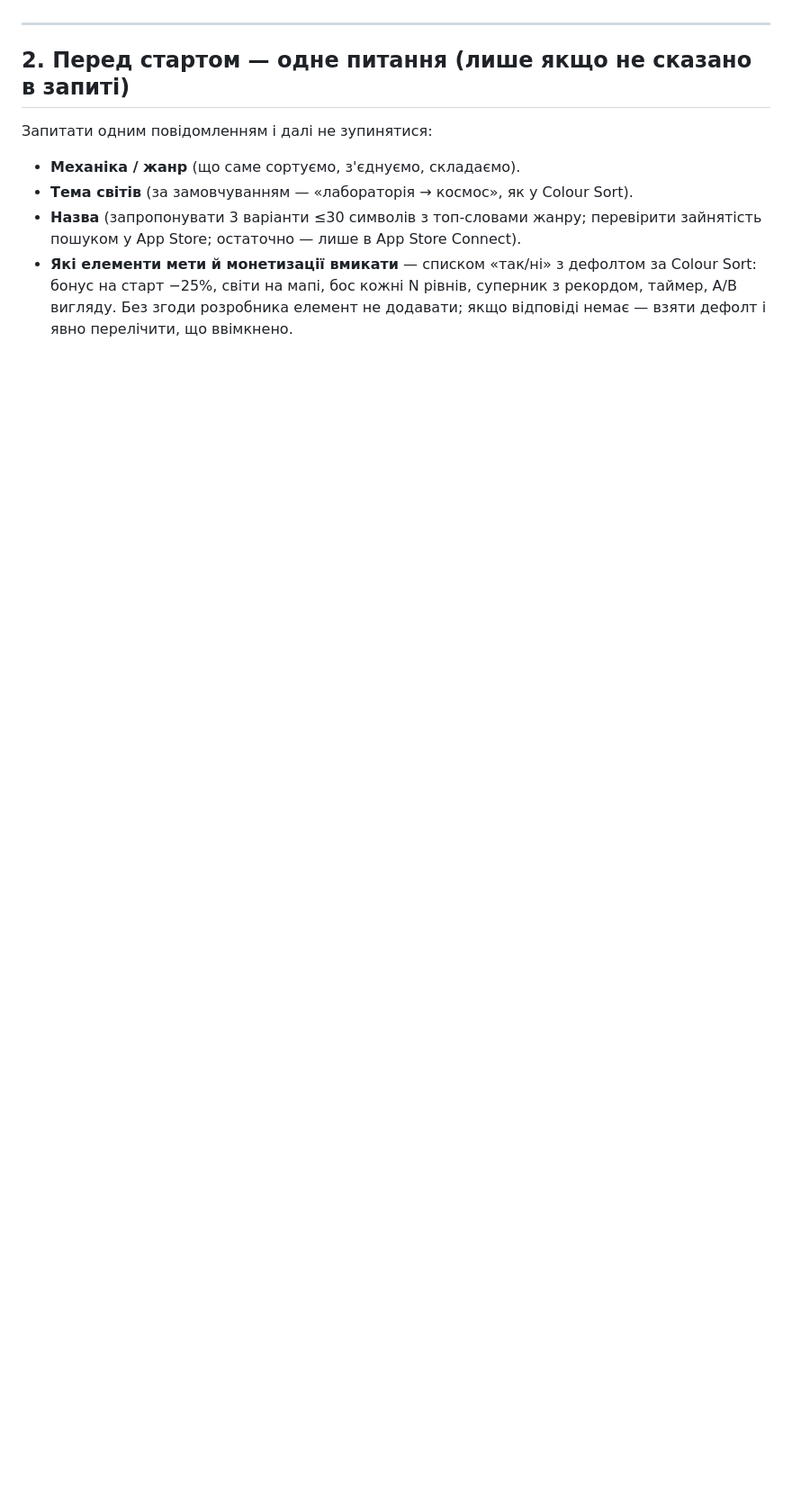
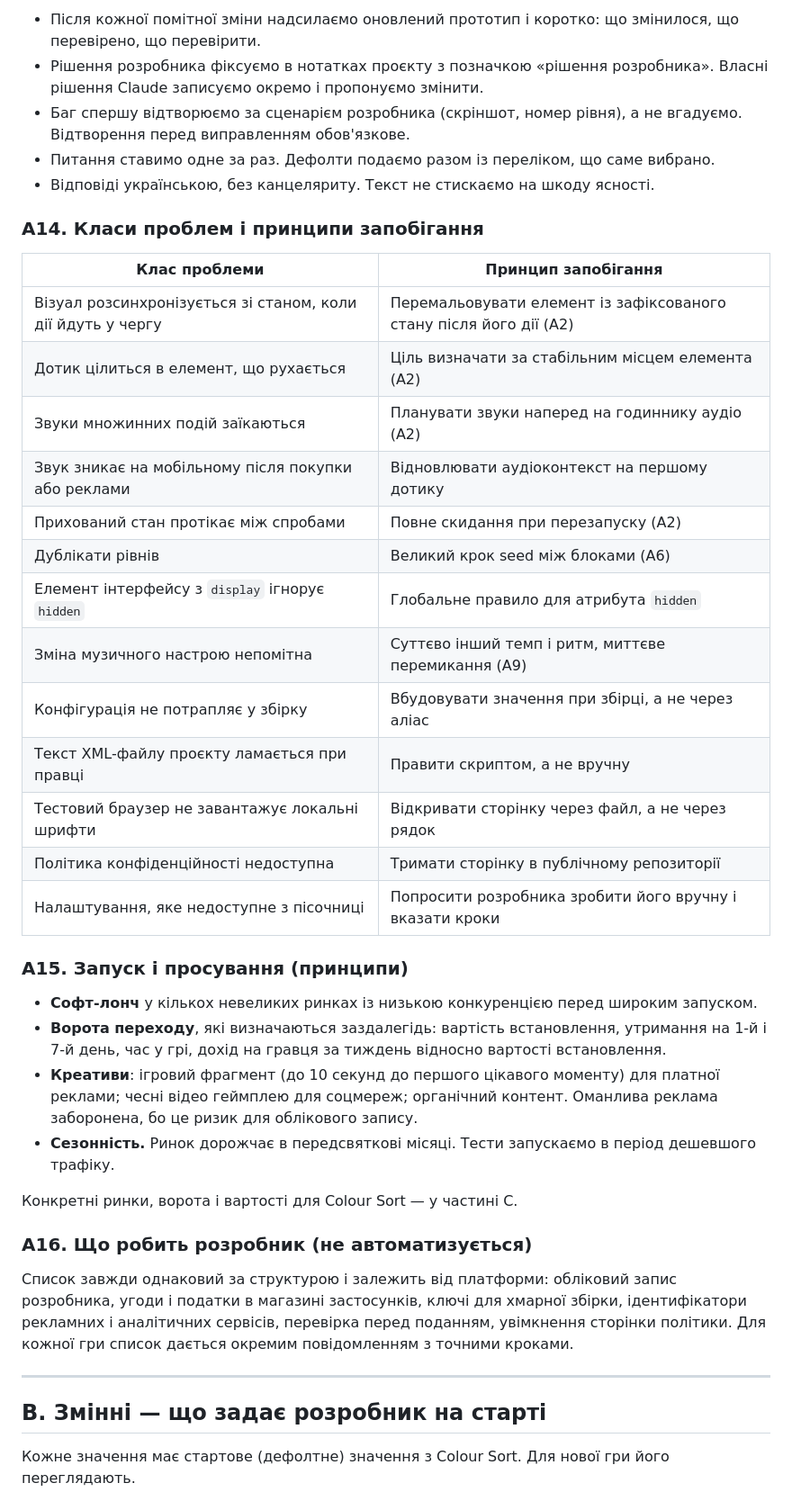
Before and after one commit to FunBun-Games/pourThecolour, a Markdown page: PLAYBOOK.md, the part around one of its changes. Shown at 90% size. Rendered like a GitHub page; blank space fills up the shorter version.

```diff
--- a/PLAYBOOK.md
+++ b/PLAYBOOK.md
@@ -30,11 +131,43 @@ description: Build a complete, near-release iOS hybrid-casual puzzle game from o
+- Після кожної помітної зміни надсилаємо оновлений прототип і коротко: що змінилося, що перевірено, що перевірити.
+- Рішення розробника фіксуємо в нотатках проєкту з позначкою «рішення розробника». Власні рішення Claude записуємо окремо і пропонуємо змінити.
+- Баг спершу відтворюємо за сценарієм розробника (скріншот, номер рівня), а не вгадуємо. Відтворення перед виправленням обов'язкове.
+- Питання ставимо одне за раз. Дефолти подаємо разом із переліком, що саме вибрано.
+- Відповіді українською, без канцеляриту. Текст не стискаємо на шкоду ясності.
+
+### A14. Класи проблем і принципи запобігання
+
+| Клас проблеми | Принцип запобігання |
+|---|---|
+| Візуал розсинхронізується зі станом, коли дії йдуть у чергу | Перемальовувати елемент із зафіксованого стану після його дії (A2) |
+| Дотик цілиться в елемент, що рухається | Ціль визначати за стабільним місцем елемента (A2) |
+| Звуки множинних подій заїкаються | Планувати звуки наперед на годиннику аудіо (A2) |
+| Звук зникає на мобільному після покупки або реклами | Відновлювати аудіоконтекст на першому дотику |
+| Прихований стан протікає між спробами | Повне скидання при перезапуску (A2) |
+| Дублікати рівнів | Великий крок seed між блоками (A6) |
+| Елемент інтерфейсу з `display` ігнорує `hidden` | Глобальне правило для атрибута `hidden` |
+| Зміна музичного настрою непомітна | Суттєво інший темп і ритм, миттєве перемикання (A9) |
+| Конфігурація не потрапляє у збірку | Вбудовувати значення при збірці, а не через аліас |
+| Текст XML-файлу проєкту ламається при правці | Правити скриптом, а не вручну |
+| Тестовий браузер не завантажує локальні шрифти | Відкривати сторінку через файл, а не через рядок |
+| Політика конфіденційності недоступна | Тримати сторінку в публічному репозиторії |
+| Налаштування, яке недоступне з пісочниці | Попросити розробника зробити його вручну і вказати кроки |
+
+### A15. Запуск і просування (принципи)
+
+- **Софт-лонч** у кількох невеликих ринках із низькою конкуренцією перед широким запуском.
+- **Ворота переходу**, які визначаються заздалегідь: вартість встановлення, утримання на 1-й і 7-й день, час у грі, дохід на гравця за тиждень відносно вартості встановлення.
+- **Креативи**: ігровий фрагмент (до 10 секунд до першого цікавого моменту) для платної реклами; чесні відео геймплею для соцмереж; органічний контент. Оманлива реклама заборонена, бо це ризик для облікового запису.
+- **Сезонність.** Ринок дорожчає в передсвяткові місяці. Тести запускаємо в період дешевшого трафіку.
+
+Конкретні ринки, ворота і вартості для Colour Sort — у частині C.
+
+### A16. Що робить розробник (не автоматизується)
+
+Список завжди однаковий за структурою і залежить від платформи: обліковий запис розробника, угоди і податки в магазині застосунків, ключі для хмарної збірки, ідентифікатори рекламних і аналітичних сервісів, перевірка перед поданням, увімкнення сторінки політики. Для кожної гри список дається окремим повідомленням з точними кроками.
 
 ---
 
-## 2. Перед стартом — одне питання (лише якщо не сказано в запиті)
+## B. Змінні — що задає розробник на старті
 
-Запитати одним повідомленням і далі не зупинятися:
-- **Механіка / жанр** (що саме сортуємо, з'єднуємо, складаємо).
-- **Тема світів** (за замовчуванням — «лабораторія → космос», як у Colour Sort).
-- **Назва** (запропонувати 3 варіанти ≤30 символів з топ-словами жанру; перевірити зайнятість пошуком у App Store; остаточно — лише в App Store Connect).
-- **Які елементи мети й монетизації вмикати** — списком «так/ні» з дефолтом за Colour Sort: бонус на старт −25%, світи на мапі, бос кожні N рівнів, суперник з рекордом, таймер, A/B вигляду. Без згоди розробника елемент не додавати; якщо відповіді немає — взяти дефолт і явно перелічити, що ввімкнено.
+Кожне значення має стартове (дефолтне) значення з Colour Sort. Для нової гри його переглядають.
 
```
Also changed, not shown: other parts of PLAYBOOK.md (+186 -185 lines).
